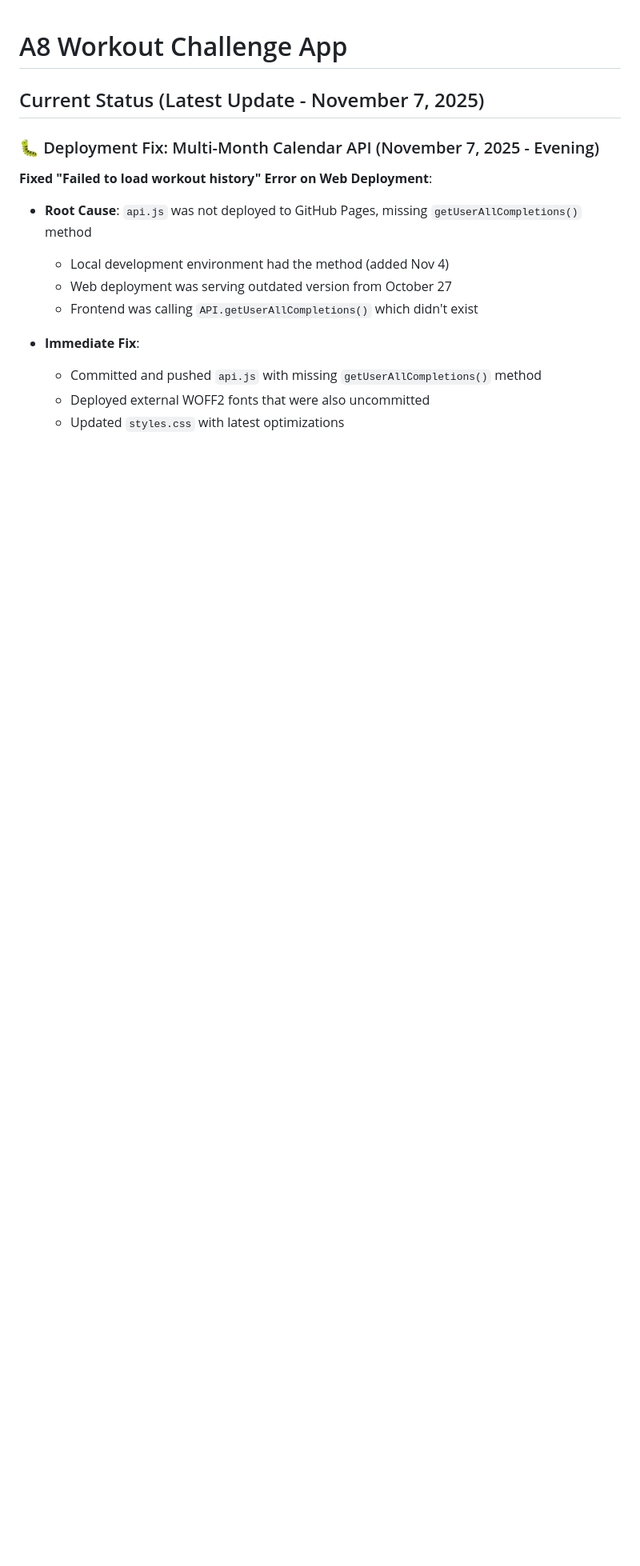
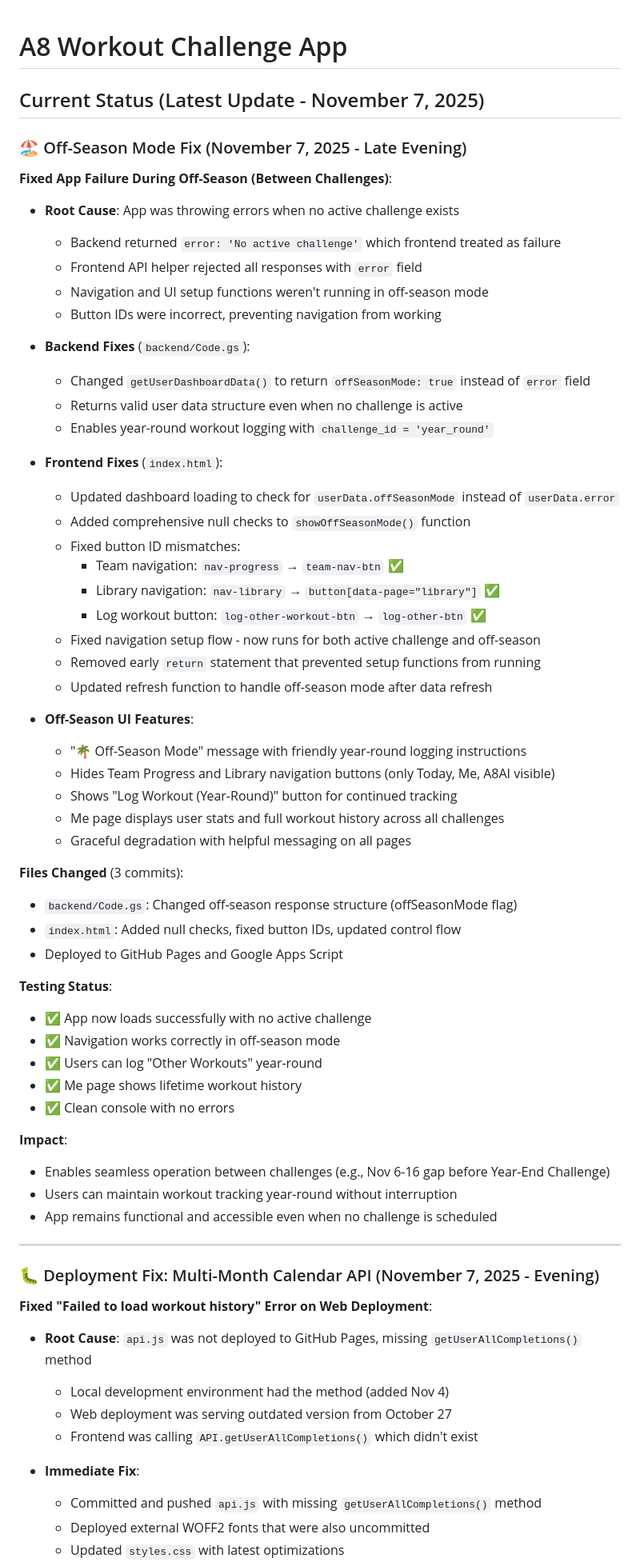
Before and after one commit to martinapt8/a8-workout-app, a Markdown page: CHANGELOG.md, the part around the change. Shown: that part at 80% size. Rendered like a GitHub page; blank space fills up the shorter version.

Commit message:
docs: Update CHANGELOG with off-season mode fixes

```diff
--- a/CHANGELOG.md
+++ b/CHANGELOG.md
@@ -1,6 +1,57 @@
 # A8 Workout Challenge App
 
 ## Current Status (Latest Update - November 7, 2025)
+
+### 🏖️ Off-Season Mode Fix (November 7, 2025 - Late Evening)
+
+**Fixed App Failure During Off-Season (Between Challenges)**:
+- **Root Cause**: App was throwing errors when no active challenge exists
+  - Backend returned `error: 'No active challenge'` which frontend treated as failure
+  - Frontend API helper rejected all responses with `error` field
+  - Navigation and UI setup functions weren't running in off-season mode
+  - Button IDs were incorrect, preventing navigation from working
+
+- **Backend Fixes** (`backend/Code.gs`):
+  - Changed `getUserDashboardData()` to return `offSeasonMode: true` instead of `error` field
+  - Returns valid user data structure even when no challenge is active
+  - Enables year-round workout logging with `challenge_id = 'year_round'`
+
+- **Frontend Fixes** (`index.html`):
+  - Updated dashboard loading to check for `userData.offSeasonMode` instead of `userData.error`
+  - Added comprehensive null checks to `showOffSeasonMode()` function
+  - Fixed button ID mismatches:
+    - Team navigation: `nav-progress` → `team-nav-btn` ✅
+    - Library navigation: `nav-library` → `button[data-page="library"]` ✅
+    - Log workout button: `log-other-workout-btn` → `log-other-btn` ✅
+  - Fixed navigation setup flow - now runs for both active challenge and off-season
+  - Removed early `return` statement that prevented setup functions from running
+  - Updated refresh function to handle off-season mode after data refresh
+
+- **Off-Season UI Features**:
+  - "🌴 Off-Season Mode" message with friendly year-round logging instructions
+  - Hides Team Progress and Library navigation buttons (only Today, Me, A8AI visible)
+  - Shows "Log Workout (Year-Round)" button for continued tracking
+  - Me page displays user stats and full workout history across all challenges
+  - Graceful degradation with helpful messaging on all pages
+
+**Files Changed** (3 commits):
+- `backend/Code.gs`: Changed off-season response structure (offSeasonMode flag)
+- `index.html`: Added null checks, fixed button IDs, updated control flow
+- Deployed to GitHub Pages and Google Apps Script
+
+**Testing Status**:
+- ✅ App now loads successfully with no active challenge
+- ✅ Navigation works correctly in off-season mode
+- ✅ Users can log "Other Workouts" year-round
+- ✅ Me page shows lifetime workout history
+- ✅ Clean console with no errors
+
+**Impact**:
+- Enables seamless operation between challenges (e.g., Nov 6-16 gap before Year-End Challenge)
+- Users can maintain workout tracking year-round without interruption
+- App remains functional and accessible even when no challenge is scheduled
+
+---
 
 ### 🐛 Deployment Fix: Multi-Month Calendar API (November 7, 2025 - Evening)
 
```
